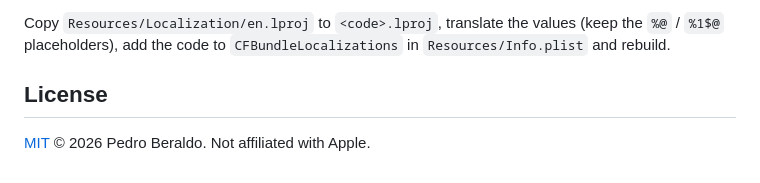
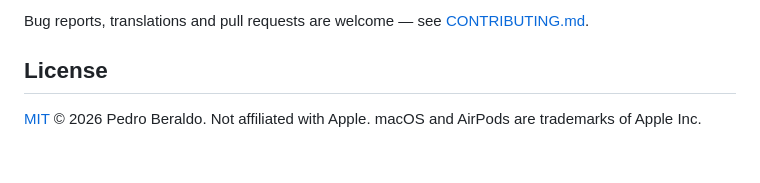
Before and after one commit to pedroberaldo87/FixMacAudioInput, a Markdown page: README.md, the part around one of its changes. Rendered like a GitHub page.

```diff
--- a/README.md
+++ b/README.md
@@ -116,7 +167,7 @@ build.sh
 
-Copy `Resources/Localization/en.lproj` to `<code>.lproj`, translate the values (keep the `%@` /
-`%1$@` placeholders), add the code to `CFBundleLocalizations` in `Resources/Info.plist` and rebuild.
+Bug reports, translations and pull requests are welcome — see [CONTRIBUTING.md](CONTRIBUTING.md).
 
 ## License
 
-[MIT](LICENSE) © 2026 Pedro Beraldo. Not affiliated with Apple.
+[MIT](LICENSE) © 2026 Pedro Beraldo. Not affiliated with Apple. macOS and AirPods are trademarks of
+Apple Inc.
```
Also changed, not shown: other parts of README.md (+96 -45 lines), CHANGELOG.md (+2 -1 lines), CONTRIBUTING.md (added, +45 -0 lines), README.pt-BR.md (+57 -55 lines), docs/screenshots/window-en.png (added), docs/screenshots/window-pt-BR.png (added), 9 other files.
